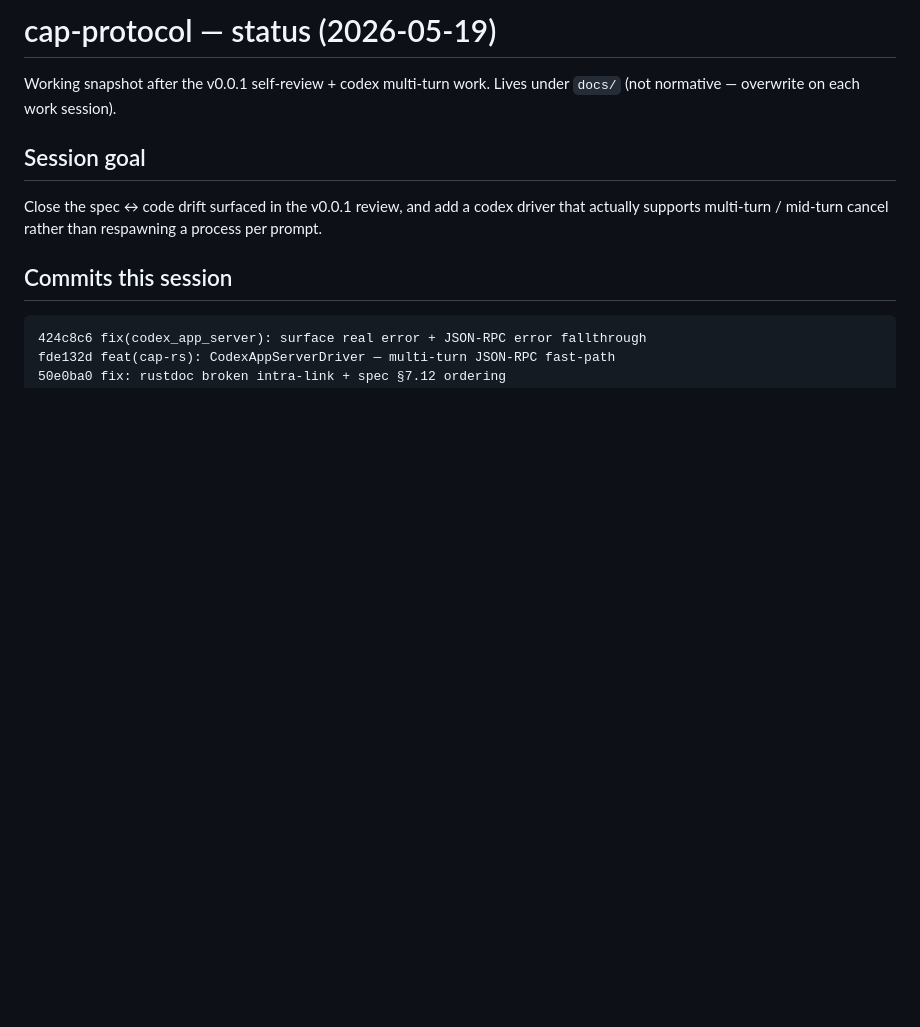
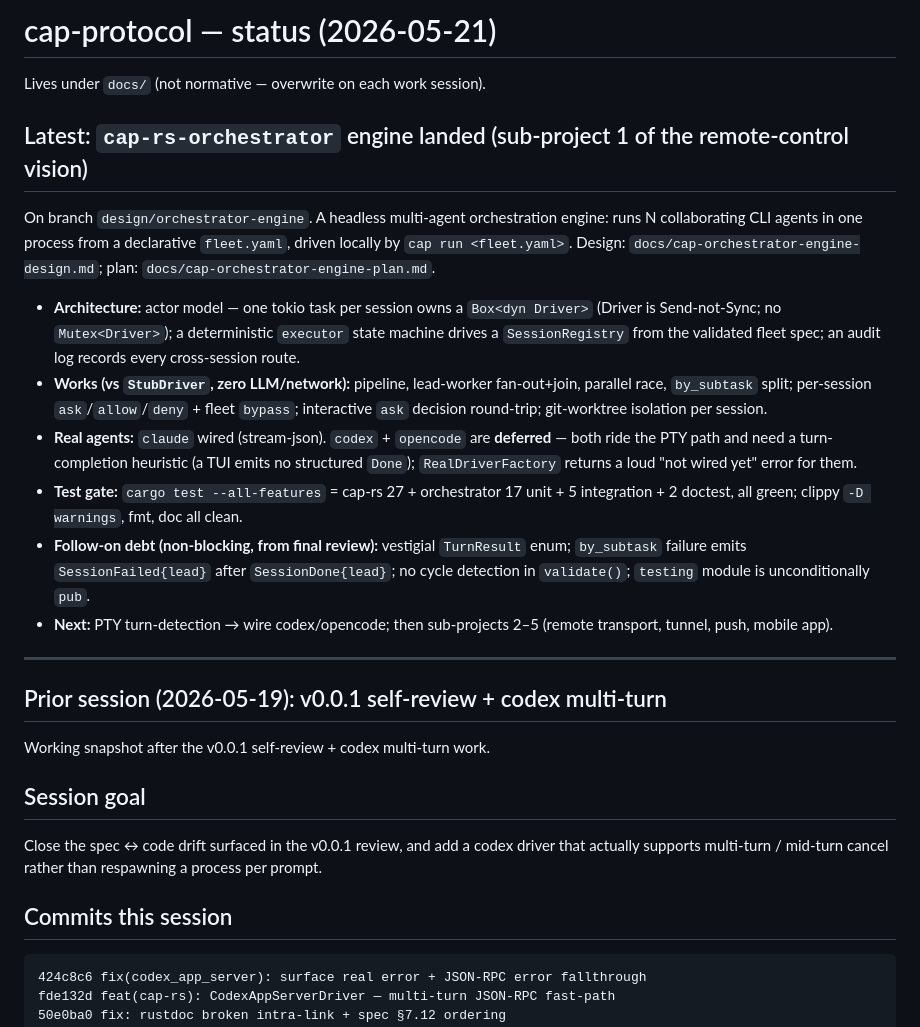
Before and after one commit to rsclaw-ai/cap-protocol, a Markdown page: docs/STATUS.md, the part around the change. Drawn GitHub-style; blank space fills up the shorter version.

Commit message:
docs(status): record cap-rs-orchestrator engine landing

```diff
--- a/docs/STATUS.md
+++ b/docs/STATUS.md
@@ -1,7 +1,37 @@
-# cap-protocol — status (2026-05-19)
+# cap-protocol — status (2026-05-21)
+
+Lives under `docs/` (not normative — overwrite on each work session).
+
+## Latest: `cap-rs-orchestrator` engine landed (sub-project 1 of the remote-control vision)
+
+On branch `design/orchestrator-engine`. A headless multi-agent orchestration
+engine: runs N collaborating CLI agents in one process from a declarative
+`fleet.yaml`, driven locally by `cap run <fleet.yaml>`. Design:
+`docs/cap-orchestrator-engine-design.md`; plan: `docs/cap-orchestrator-engine-plan.md`.
+
+- **Architecture:** actor model — one tokio task per session owns a `Box<dyn Driver>`
+  (Driver is Send-not-Sync; no `Mutex<Driver>`); a deterministic `executor` state
+  machine drives a `SessionRegistry` from the validated fleet spec; an audit log
+  records every cross-session route.
+- **Works (vs `StubDriver`, zero LLM/network):** pipeline, lead-worker fan-out+join,
+  parallel race, `by_subtask` split; per-session `ask`/`allow`/`deny` + fleet `bypass`;
+  interactive `ask` decision round-trip; git-worktree isolation per session.
+- **Real agents:** `claude` wired (stream-json). `codex` + `opencode` are **deferred** —
+  both ride the PTY path and need a turn-completion heuristic (a TUI emits no
+  structured `Done`); `RealDriverFactory` returns a loud "not wired yet" error for them.
+- **Test gate:** `cargo test --all-features` = cap-rs 27 + orchestrator 17 unit + 5
+  integration + 2 doctest, all green; clippy `-D warnings`, fmt, doc all clean.
+- **Follow-on debt (non-blocking, from final review):** vestigial `TurnResult` enum;
+  `by_subtask` failure emits `SessionFailed{lead}` after `SessionDone{lead}`; no
+  cycle detection in `validate()`; `testing` module is unconditionally `pub`.
+- **Next:** PTY turn-detection → wire codex/opencode; then sub-projects 2–5
+  (remote transport, tunnel, push, mobile app).
+
+---
+
+## Prior session (2026-05-19): v0.0.1 self-review + codex multi-turn
 
 Working snapshot after the v0.0.1 self-review + codex multi-turn work.
-Lives under `docs/` (not normative — overwrite on each work session).
 
 ## Session goal
 
```
